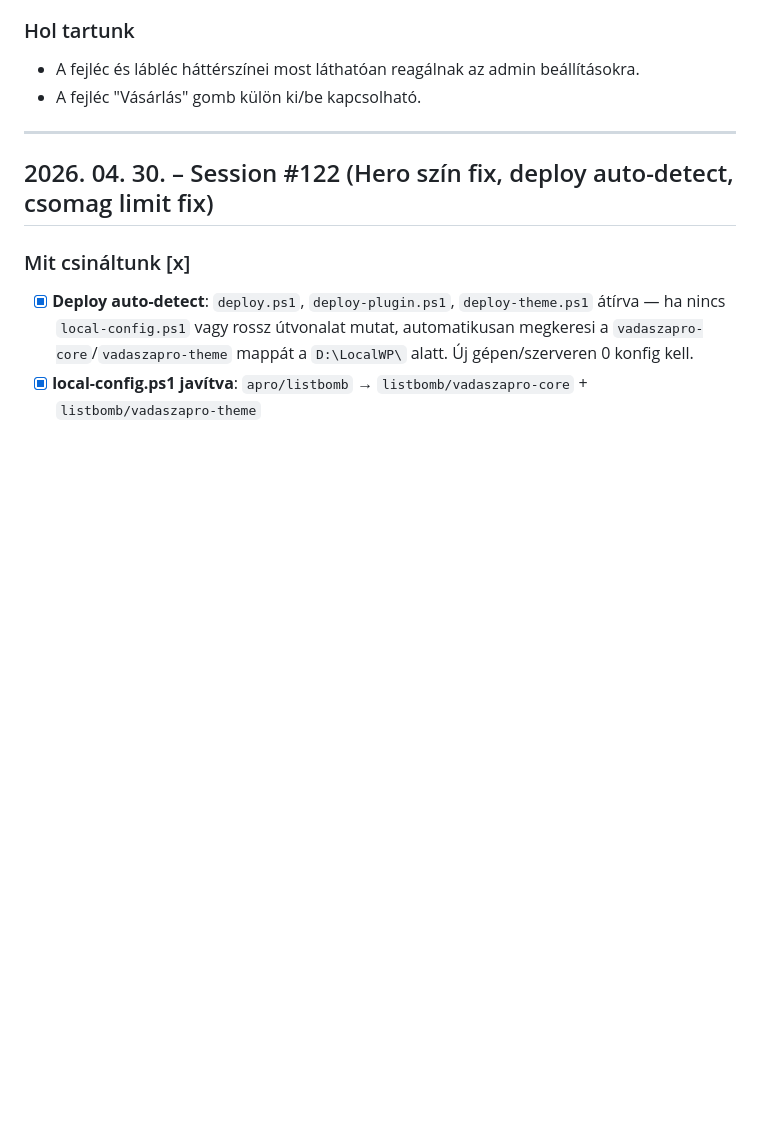
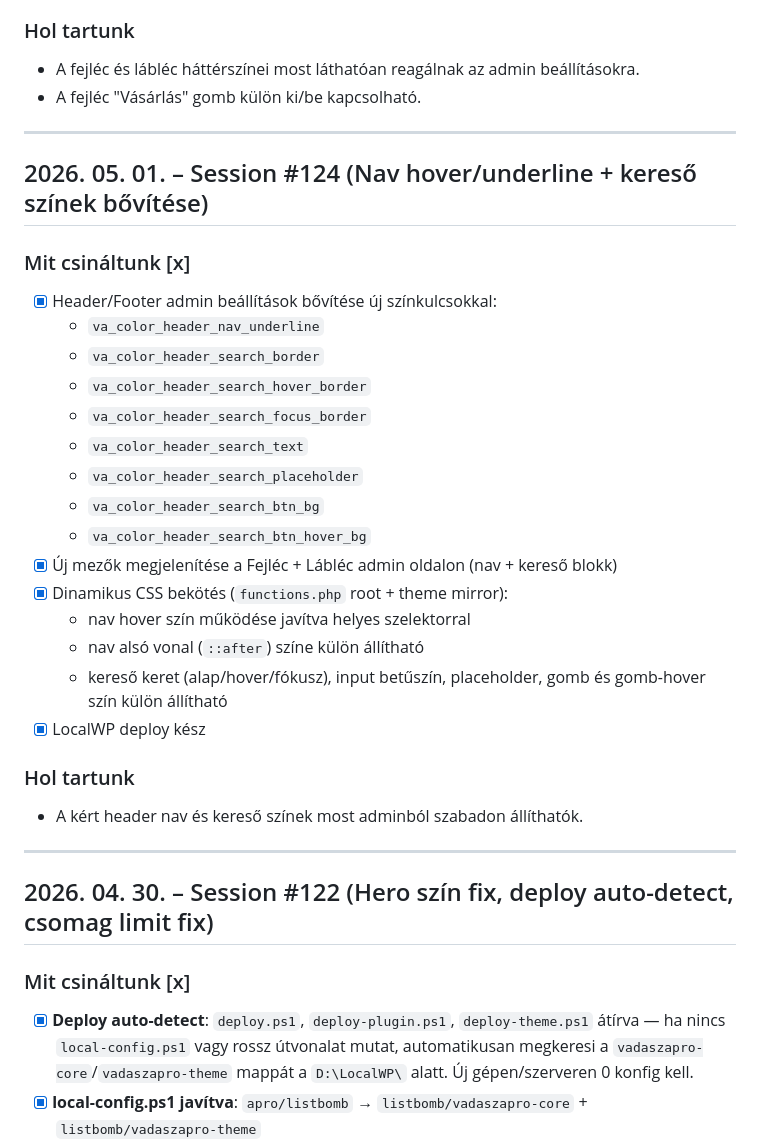
Before and after one commit to koltainorbert/Vadaszat, a Markdown page: NAPLO.md, the part around the change. GitHub-like rendering; blank space fills up the shorter version.

Commit message:
Header: nav underline/search color controls + css binding

```diff
--- a/NAPLO.md
+++ b/NAPLO.md
@@ -17,6 +17,30 @@
 ### Hol tartunk
 - A fejléc és lábléc háttérszínei most láthatóan reagálnak az admin beállításokra.
 - A fejléc "Vásárlás" gomb külön ki/be kapcsolható.
+
+---
+
+## 2026. 05. 01. – Session #124 (Nav hover/underline + kereső színek bővítése)
+
+### Mit csináltunk [x]
+- [x] Header/Footer admin beállítások bővítése új színkulcsokkal:
+  - `va_color_header_nav_underline`
+  - `va_color_header_search_border`
+  - `va_color_header_search_hover_border`
+  - `va_color_header_search_focus_border`
+  - `va_color_header_search_text`
+  - `va_color_header_search_placeholder`
+  - `va_color_header_search_btn_bg`
+  - `va_color_header_search_btn_hover_bg`
+- [x] Új mezők megjelenítése a Fejléc + Lábléc admin oldalon (nav + kereső blokk)
+- [x] Dinamikus CSS bekötés (`functions.php` root + theme mirror):
+  - nav hover szín működése javítva helyes szelektorral
+  - nav alsó vonal (`::after`) színe külön állítható
+  - kereső keret (alap/hover/fókusz), input betűszín, placeholder, gomb és gomb-hover szín külön állítható
+- [x] LocalWP deploy kész
+
+### Hol tartunk
+- A kért header nav és kereső színek most adminból szabadon állíthatók.
 
 ---
 
```
